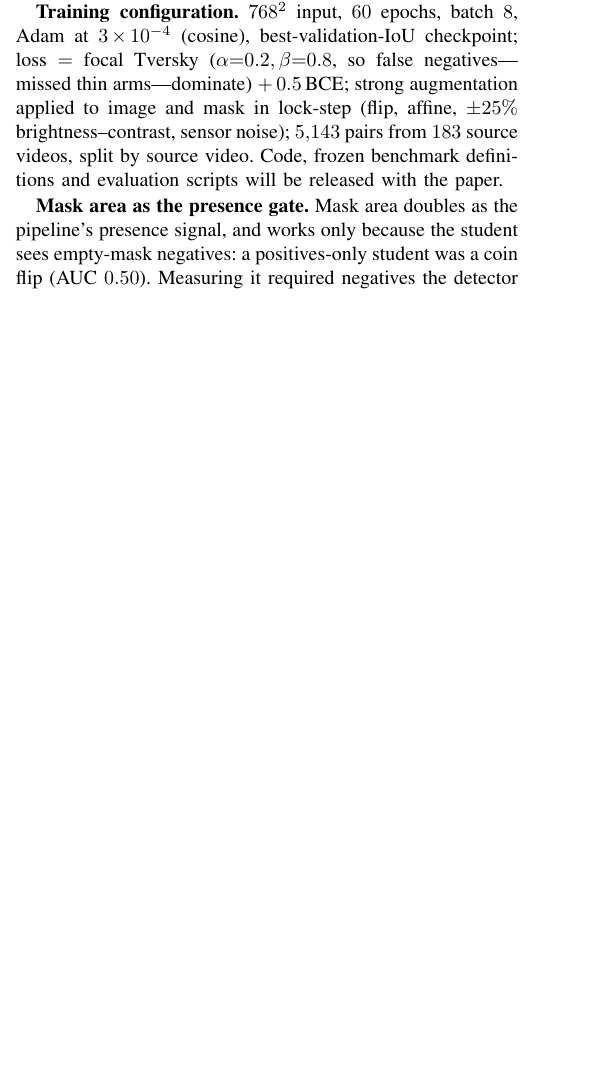
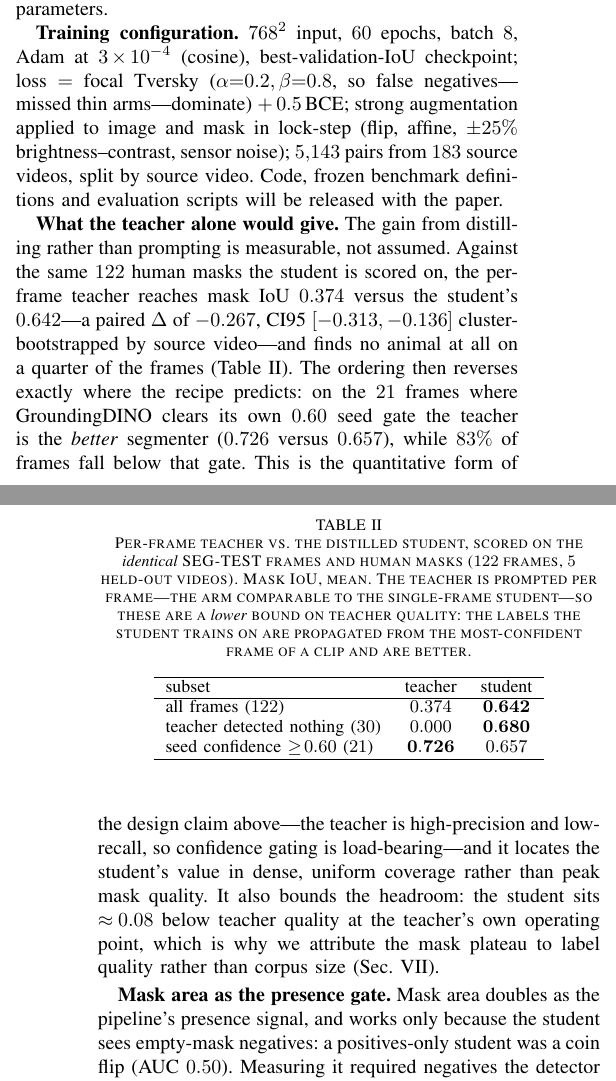
Before and after one commit to sid-raj-uc/cephalopods, a LaTeX paper (OCEANS_2026/octopus_behaviour_pipeline_v2.tex): part of one column of page 4 of 8 before the commit and two parts of the columns of pages 4 and 5 of 8 after it, the two joined at a grey line, cut at the place of the change, the shorter picture padded with empty space. Compiled offline with pdfLaTeX; a missing font is replaced by an installed copy or a similar font; a LaTeX package or settings file that is missing is left out.

Commit message:
paper v2: fold R19 in -- the teacher-vs-student mask IoU table
v2 already argued "the promptable teacher is usable, but only when gated by seed
confidence and propagated through time". That was qualitative, resting on
mask-area bleed proxies. R19 supplies the direct measurement on human masks, and
the conditional split turns out to be the exact quantitative form of the claim:

  all 122 frames          teacher 0.374  student 0.642
  teacher found nothing    teacher 0.000  student 0.680   (30 frames, 25%)
  seed conf >= 0.60        teacher 0.726  student 0.657   (21 frames)

So the teacher is high-precision/low-recall and confidence gating is
load-bearing -- and the student's contribution is dense uniform coverage, not
peak mask quality. It also bounds the headroom at ~0.08, which is why the mask
plateau is attributed to label quality rather than corpus size.

Caveat carried in the table caption AND the header, because it is easy to
mis-cite: 0.374 is the PER-FRAME teacher, the arm comparable to the single-frame
student. The labels the student actually trained on are propagated from the
most-confident frame and are better, so 0.374 is a LOWER bound on teacher
quality. The propagated arm needs 4,880 GD calls (~3.4h) and was not run.
Header note also corrected: it claimed all v2 additions were pre-existing
measurements, which is no longer true.

Deliberately NOT added: a combined "zero-shot" table pooling OWLv2 / VLM
presence / caption base-vs-LoRA. Those arms come from different test sets and
pooling them would break the identical-set rule; they already appear as prose.

Rebuild: 8 pages, 0 errors, 0 overfull, 0 undefined refs -- page count unchanged.

Co-Authored-By: Claude Opus 5 (1M context) <noreply@anthropic.com>

```diff
--- a/OCEANS_2026/octopus_behaviour_pipeline_v2.tex
+++ b/OCEANS_2026/octopus_behaviour_pipeline_v2.tex
@@ -432,6 +444,43 @@ arms---dominate) $+\,0.5\,$BCE; strong augmentation applied to image and mask in
 lock-step (flip, affine, $\pm25\%$ brightness--contrast, sensor noise); $5{,}143$
 pairs from $183$ source videos, split by source video. Code, frozen benchmark
 definitions and evaluation scripts will be released with the paper.
+
+\begin{table}[t]
+\caption{Per-frame teacher vs.\ the distilled student, scored on the
+\emph{identical} SEG-TEST frames and human masks ($122$ frames, $5$ held-out
+videos). Mask IoU, mean. The teacher is prompted per frame---the arm comparable
+to the single-frame student---so these are a \emph{lower} bound on teacher
+quality: the labels the student trains on are propagated from the most-confident
+frame of a clip and are better.}
+\label{tab:teacher}
+\centering
+\small
+\begin{tabular}{lcc}
+\hline
+subset & teacher & student \\
+\hline
+all frames ($122$)                    & $0.374$          & $\mathbf{0.642}$ \\
+teacher detected nothing ($30$)       & $0.000$          & $\mathbf{0.680}$ \\
+seed confidence $\geq\!0.60$ ($21$)   & $\mathbf{0.726}$ & $0.657$ \\
+\hline
+\end{tabular}
+\end{table}
+
+\textbf{What the teacher alone would give.} The gain from distilling rather than
+prompting is measurable, not assumed. Against the same $122$ human masks the
+student is scored on, the per-frame teacher reaches mask IoU $0.374$ versus the
+student's $0.642$---a paired $\Delta$ of $-0.267$, CI95 $[-0.313,-0.136]$
+cluster-bootstrapped by source video---and finds no animal at all on a quarter
+of the frames (Table~\ref{tab:teacher}). The ordering then reverses exactly where
+the recipe predicts: on the $21$ frames where GroundingDINO clears its own $0.60$
+seed gate the teacher is the \emph{better} segmenter ($0.726$ versus $0.657$),
+while $83\%$ of frames fall below that gate. This is the quantitative form of the
+design claim above---the teacher is high-precision and low-recall, so confidence
+gating is load-bearing---and it locates the student's value in dense, uniform
+coverage rather than peak mask quality. It also bounds the headroom: the student
+sits $\approx\!0.08$ below teacher quality at the teacher's own operating point,
+which is why we attribute the mask plateau to label quality rather than corpus
+size (Sec.~\ref{sec:limits}).
 
 \textbf{Mask area as the presence gate.} Mask area doubles as the pipeline's
 presence signal, and works only because the student sees empty-mask negatives: a
```
Also changed, not shown: PAPER_NOTES.md (+15 -0 lines), OCEANS_2026/octopus_behaviour_pipeline_v2.pdf, OCEANS_2026/octopus_behaviour_pipeline_v2.tex (18 more changed lines).
